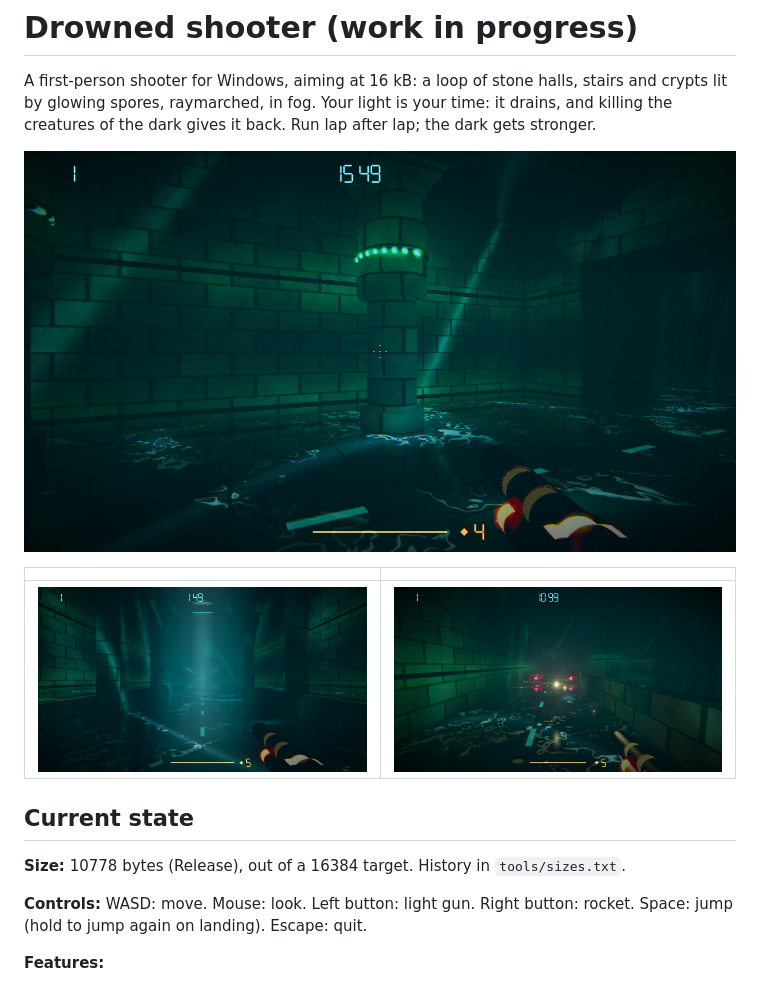
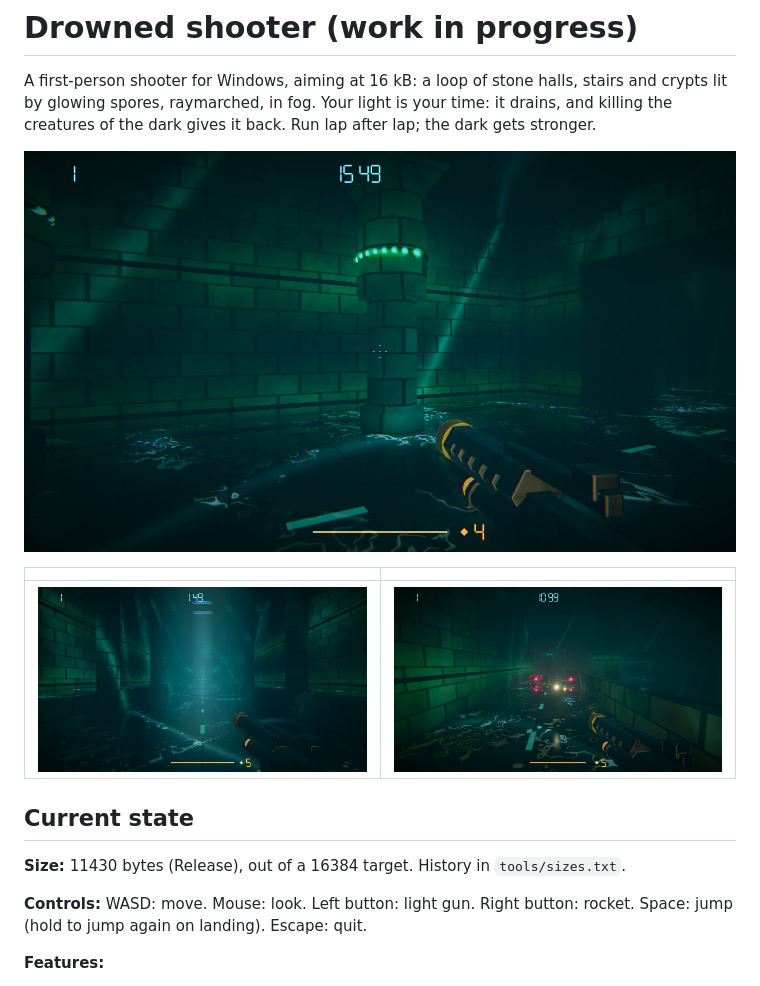
Before and after one commit to laurentlb/shmup8, a Markdown page: README.md, the part around the change. Drawn GitHub-style; pictures changed too: screenshots/shot1.jpg, screenshots/shot2.jpg, screenshots/shot3.jpg.

Commit message:
Log the size, new screenshots

```diff
--- a/README.md
+++ b/README.md
@@ -13,7 +13,7 @@ the dark gets stronger.
 
 ## Current state
 
-**Size:** 10778 bytes (Release), out of a 16384 target. History in `tools/sizes.txt`.
+**Size:** 11430 bytes (Release), out of a 16384 target. History in `tools/sizes.txt`.
 
 **Controls:** WASD: move. Mouse: look. Left button: light gun. Right button:
 rocket. Space: jump (hold to jump again on landing). Escape: quit.
```
Also changed, not shown: 1 other file.
